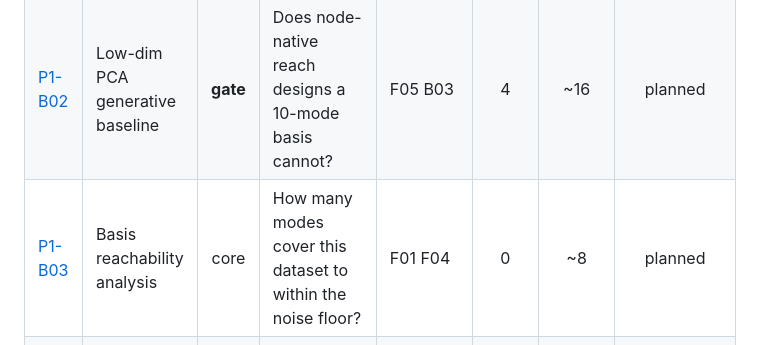
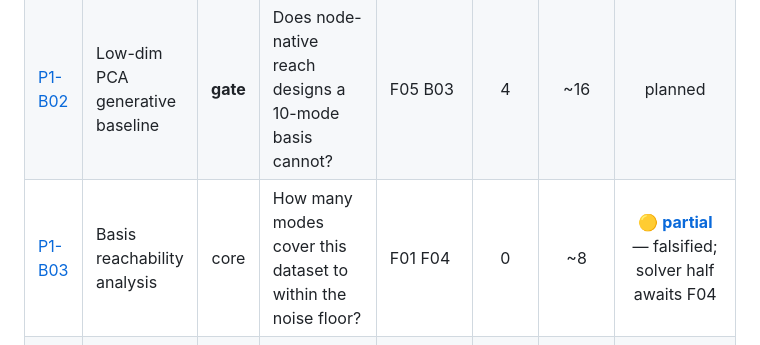
Before and after one commit to archied2804/graphdiffusion, a Markdown page: DGN_Docs/paper1/EXPERIMENT_REGISTER.md, the part around the change. Drawn GitHub-style.

Commit message:
docs(docs): report P1-B03 -- the shape manifold is effectively 1-D
One PCA mode reaches 99.60% explained variance and two reach 99.998%, against
a pre-registered hypothesis of three to five. Held-out reconstruction at M=2 is
2.2e-4 in normalised radius; thick, which is genuine aspect-ratio
extrapolation, reaches 2.9e-4 at M=3.

AoA10 appeared unreachable at 759x held-out error with no improvement up to
M=50. It is the same ellipse family rotated 10 degrees: de-rotating restores
held-out-level reconstruction exactly. Recorded as a worked example of a
plausible result that does not survive checking.

C1's premise is therefore not supported analytically on this dataset. G02 is
reframed as flow-condition OOD rather than shape OOD, and the paper must
disclose that r(theta) is orientation-locked.

Co-Authored-By: Claude Opus 5 <noreply@anthropic.com>

```diff
--- a/DGN_Docs/paper1/EXPERIMENT_REGISTER.md
+++ b/DGN_Docs/paper1/EXPERIMENT_REGISTER.md
@@ -51,7 +51,7 @@ appear in the paper · `support` strengthens it, cut first if time runs out.
 |---|---|:--:|---|---|:--:|:--:|:--:|
 | [P1-B01](specs/P1-B01_retrieval-baseline.md) | Nearest-neighbour retrieval | **gate** | Does generation beat a lookup table? | F01 F02 | 0 | ~35 | ⛔ **blocked** — D01 §6 conditioning decision |
 | [P1-B02](specs/P1-B02_pca-generative.md) | Low-dim PCA generative baseline | **gate** | Does node-native reach designs a 10-mode basis cannot? | F05 B03 | 4 | ~16 | planned |
-| [P1-B03](specs/P1-B03_basis-reachability.md) | Basis reachability analysis | core | How many modes cover this dataset to within the noise floor? | F01 F04 | 0 | ~8 | planned |
+| [P1-B03](specs/P1-B03_basis-reachability.md) | Basis reachability analysis | core | How many modes cover this dataset to within the noise floor? | F01 F04 | 0 | ~8 | 🟡 **[partial](results/P1-B03_basis-reachability.md)** — falsified; solver half awaits F04 |
 | [P1-B04](specs/P1-B04_diversity-coverage.md) | Diversity & design-space coverage | core | Is this *exploration*, or one-to-one regression? | F05 B01 | 0 | ~40 | planned |
 
 ### D — Discretisation independence → paper §4.4 (C2)
```
Also changed, not shown: 1 other file.
